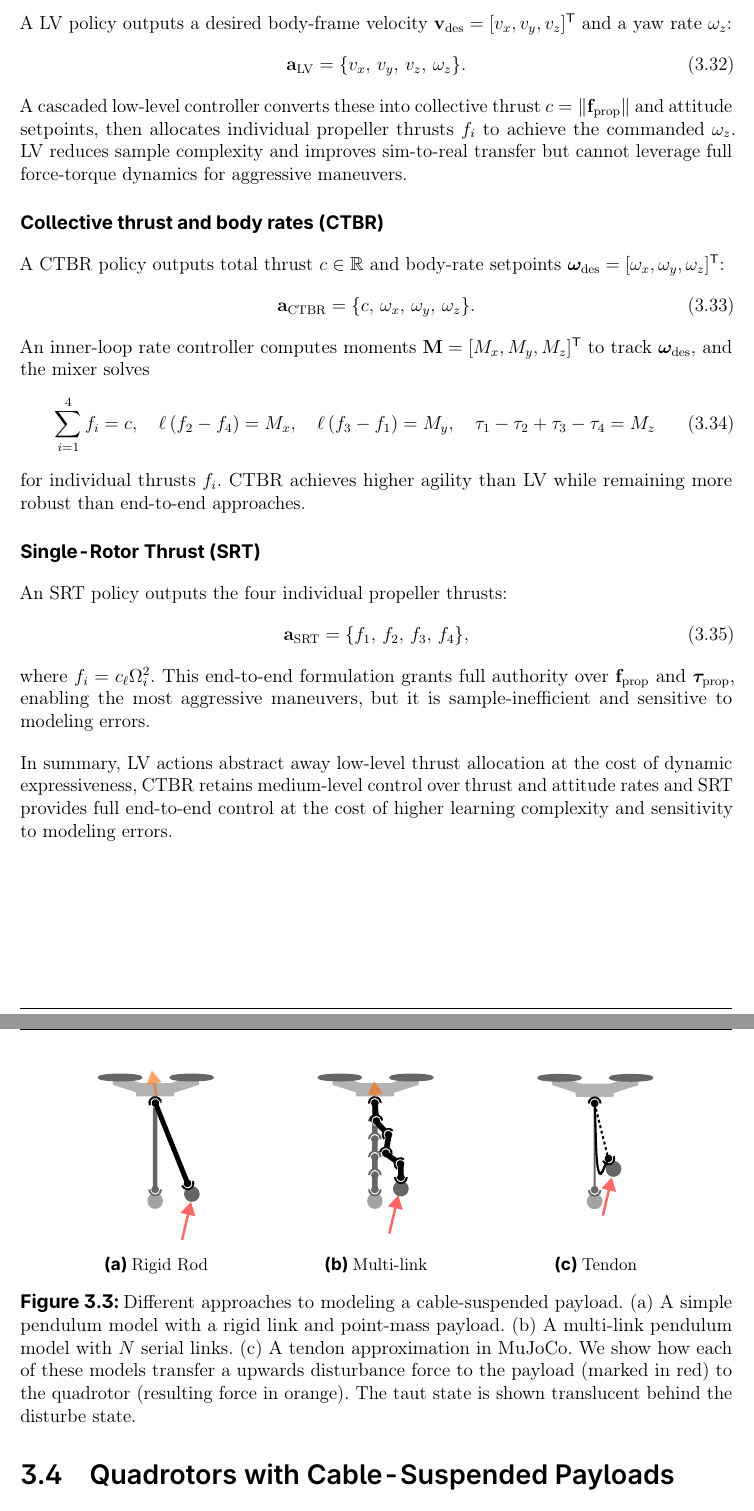
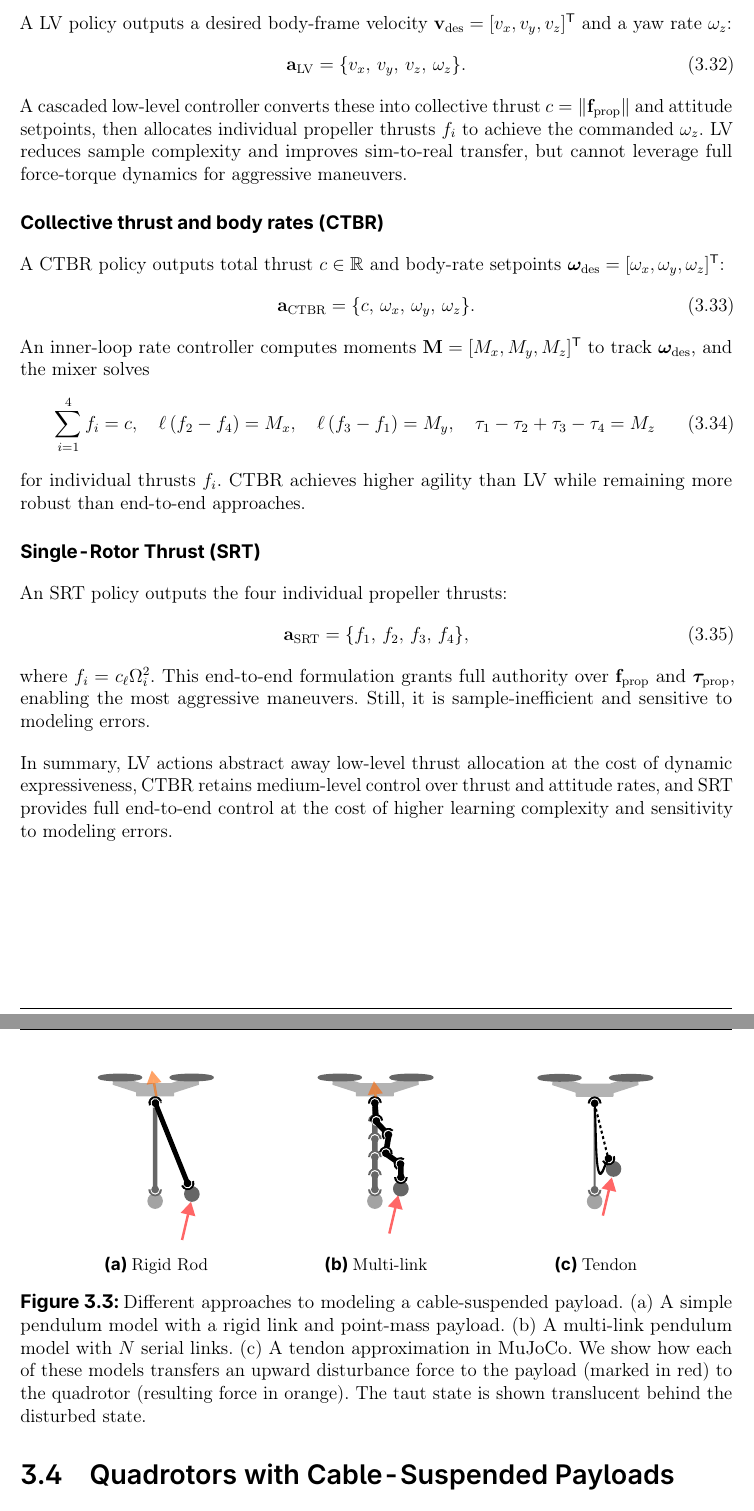
Before and after one commit to viktorlorentz/quad-rl, a LaTeX thesis (thesis/thesis.tex, which reads thesis/chapters/3-background.tex): two parts of pages 28 and 29 of 72, joined at a grey line, cut so that both start at the same text. Compiled offline with pdfLaTeX.

Commit message:
small fixes

```diff
--- a/thesis/chapters/3-background.tex
+++ b/thesis/chapters/3-background.tex
@@ -264,7 +264,7 @@ A \gls{lv} policy outputs a desired body-frame velocity \(\mathbf{v}_{\mathrm{de
 \begin{equation}
 \mathbf{a}_{\mathrm{LV}} = \{v_x,\,v_y,\,v_z,\,\omega_z\}.
 \end{equation}
-A cascaded low-level controller converts these into collective thrust \(c=\|\mathbf{f}_{\mathrm{prop}}\|\) and attitude setpoints, then allocates individual propeller thrusts \(f_i\) to achieve the commanded \(\omega_z\). \gls{lv} reduces sample complexity and improves sim-to-real transfer but cannot leverage full force-torque dynamics for aggressive maneuvers.
+A cascaded low-level controller converts these into collective thrust \(c=\|\mathbf{f}_{\mathrm{prop}}\|\) and attitude setpoints, then allocates individual propeller thrusts \(f_i\) to achieve the commanded \(\omega_z\). \gls{lv} reduces sample complexity and improves sim-to-real transfer, but cannot leverage full force-torque dynamics for aggressive maneuvers.
 
 \paragraph{\glsxtrfull{ctbr}}
 A \gls{ctbr} policy outputs total thrust \(c\in\mathbb{R}\) and body-rate setpoints \(\boldsymbol{\omega}_{\mathrm{des}}=[\omega_x,\omega_y,\omega_z]^\mathsf{T}\):
@@ -288,9 +288,9 @@ An \gls{srt} policy outputs the four individual propeller thrusts:
 \begin{equation}
 \mathbf{a}_{\mathrm{SRT}} = \{f_1,\,f_2,\,f_3,\,f_4\},
 \end{equation}
-where \(f_i = c_\ell \Omega_i^2\). This end-to-end formulation grants full authority over \(\mathbf{f}_{\mathrm{prop}}\) and \(\boldsymbol{\tau}_{\mathrm{prop}}\), enabling the most aggressive maneuvers, but it is sample-inefficient and sensitive to modeling errors.
+where \(f_i = c_\ell \Omega_i^2\). This end-to-end formulation grants full authority over \(\mathbf{f}_{\mathrm{prop}}\) and \(\boldsymbol{\tau}_{\mathrm{prop}}\), enabling the most aggressive maneuvers. Still, it is sample-inefficient and sensitive to modeling errors.
 
-In summary, \gls{lv} actions abstract away low-level thrust allocation at the cost of dynamic expressiveness, \gls{ctbr} retains medium-level control over thrust and attitude rates and \gls{srt} provides full end-to-end control at the cost of higher learning complexity and sensitivity to modeling errors.
+In summary, \gls{lv} actions abstract away low-level thrust allocation at the cost of dynamic expressiveness, \gls{ctbr} retains medium-level control over thrust and attitude rates, and \gls{srt} provides full end-to-end control at the cost of higher learning complexity and sensitivity to modeling errors.
 \section{Quadrotors with Cable-Suspended Payloads}
 \label{sec:quadrotor_with_payloads}
 \begin{figure}
@@ -311,7 +311,7 @@ In summary, \gls{lv} actions abstract away low-level thrust allocation at the co
     \includegraphics[width=0.8\textwidth]{figs/cable-tendon.pdf}
     \caption{Tendon}
   \end{subfigure}
-  \caption[Cable Modeling Approaches]{Different approaches to modeling a cable-suspended payload. (a) A simple pendulum model with a rigid link and point-mass payload. (b) A multi-link pendulum model with \(N\) serial links. (c) A tendon approximation in MuJoCo. We show how each of these models transfer a upwards disturbance force to the payload (marked in red) to the quadrotor (resulting force in orange). The taut state is shown translucent behind the disturbe state.}
+  \caption[Cable Modeling Approaches]{Different approaches to modeling a cable-suspended payload. (a) A simple pendulum model with a rigid link and point-mass payload. (b) A multi-link pendulum model with \(N\) serial links. (c) A tendon approximation in MuJoCo. We show how each of these models transfers an upward disturbance force to the payload (marked in red) to the quadrotor (resulting force in orange). The taut state is shown translucent behind the disturbed state.}
   \label{fig:cable_models}
 \end{figure}
 We evaluate multiple approaches to modeling quadrotors with cable-suspended payloads, which are common in aerial manipulation and transport tasks. These models extend the quadrotor state to include cable and payload variables, enabling simulation and control of cooperative transport scenarios. Figure~\ref{fig:cable_models} illustrates three common modeling approaches: a simple rigid-rod pendulum, a multi-link pendulum, and a tendon approximation in MuJoCo.
```
Also changed, not shown: thesis/chapters/3-background.tex (8 more changed lines).
